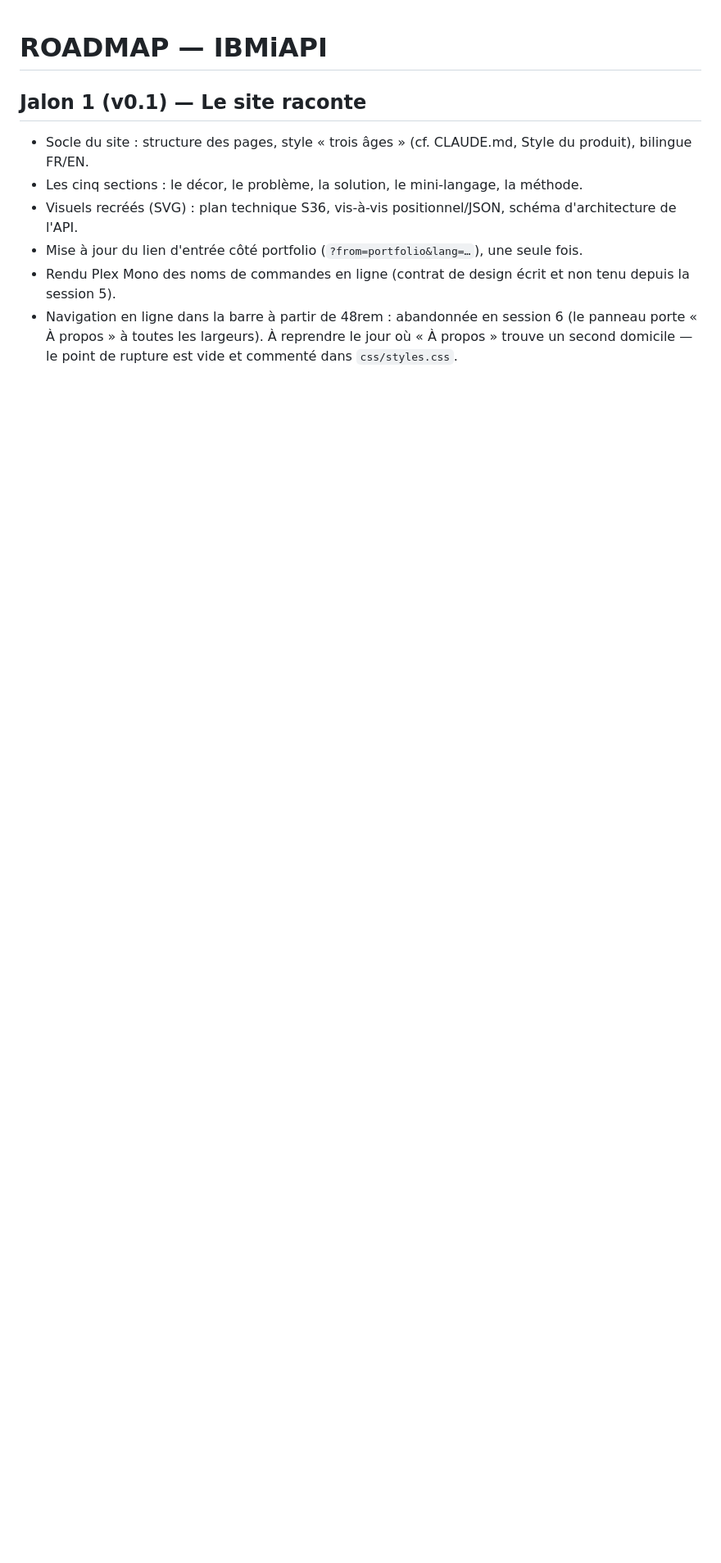
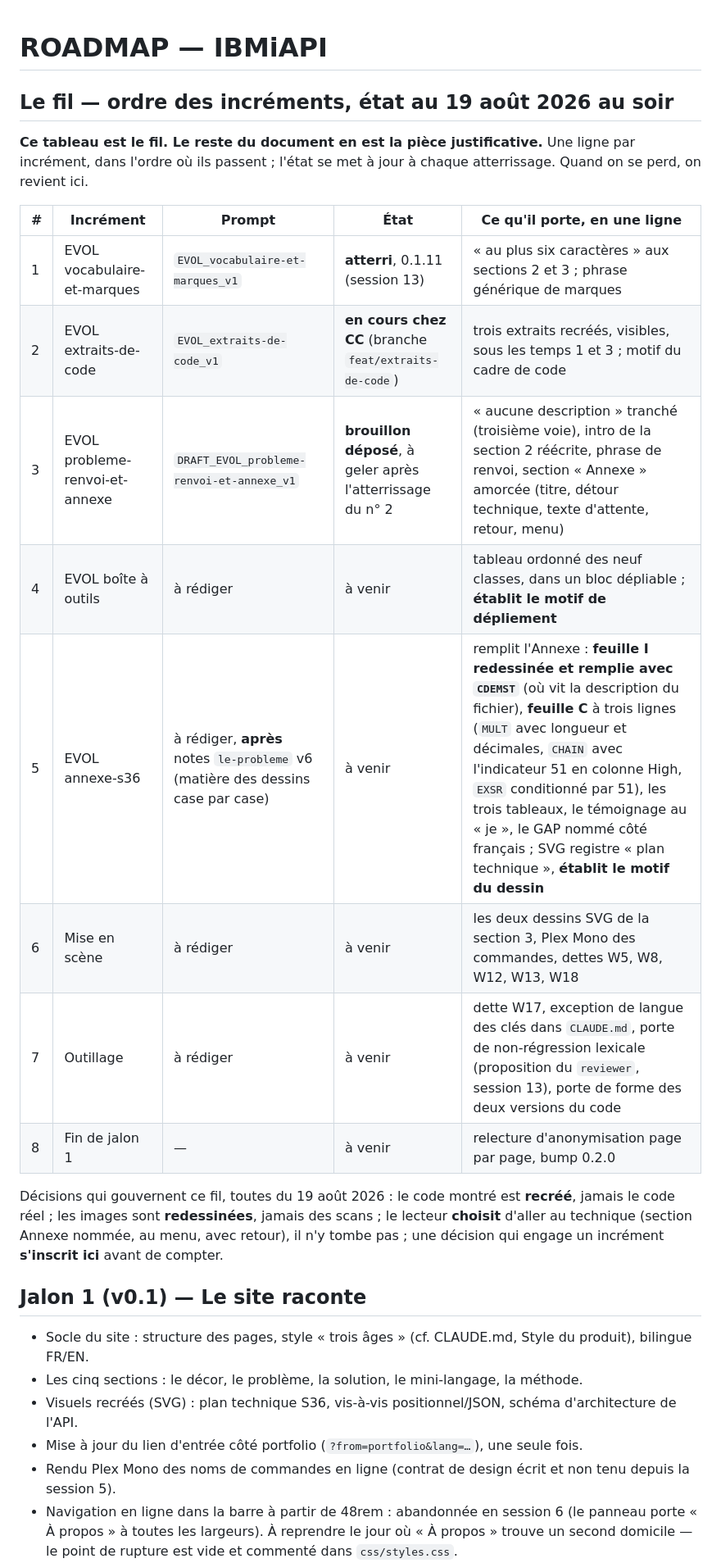
Before and after one commit to lianazel/ibm-s36-to-rest-api, a Markdown page: tasks/ROADMAP.md, the part around one of its changes. Shown at 82% size. Drawn GitHub-style; blank space fills up the shorter version.

```diff
--- a/tasks/ROADMAP.md
+++ b/tasks/ROADMAP.md
@@ -1,4 +1,25 @@
 # ROADMAP — IBMiAPI
+
+## Le fil — ordre des incréments, état au 19 août 2026 au soir
+
+**Ce tableau est le fil. Le reste du document en est la pièce justificative.** Une ligne par incrément, dans
+l'ordre où ils passent ; l'état se met à jour à chaque atterrissage. Quand on se perd, on revient ici.
+
+| # | Incrément | Prompt | État | Ce qu'il porte, en une ligne |
+|---|---|---|---|---|
+| 1 | EVOL vocabulaire-et-marques | `EVOL_vocabulaire-et-marques_v1` | **atterri**, 0.1.11 (session 13) | « au plus six caractères » aux sections 2 et 3 ; phrase générique de marques |
+| 2 | EVOL extraits-de-code | `EVOL_extraits-de-code_v1` | **en cours chez CC** (branche `feat/extraits-de-code`) | trois extraits recréés, visibles, sous les temps 1 et 3 ; motif du cadre de code |
+| 3 | EVOL probleme-renvoi-et-annexe | `DRAFT_EVOL_probleme-renvoi-et-annexe_v1` | **brouillon déposé**, à geler après l'atterrissage du n° 2 | « aucune description » tranché (troisième voie), intro de la section 2 réécrite, phrase de renvoi, section « Annexe » amorcée (titre, détour technique, texte d'attente, retour, menu) |
+| 4 | EVOL boîte à outils | à rédiger | à venir | tableau ordonné des neuf classes, dans un bloc dépliable ; **établit le motif de dépliement** |
+| 5 | EVOL annexe-s36 | à rédiger, **après** notes `le-probleme` v6 (matière des dessins case par case) | à venir | remplit l'Annexe : **feuille I redessinée et remplie avec `CDEMST`** (où vit la description du fichier), **feuille C** à trois lignes (`MULT` avec longueur et décimales, `CHAIN` avec l'indicateur 51 en colonne High, `EXSR` conditionné par 51), les trois tableaux, le témoignage au « je », le GAP nommé côté français ; SVG registre « plan technique », **établit le motif du dessin** |
+| 6 | Mise en scène | à rédiger | à venir | les deux dessins SVG de la section 3, Plex Mono des commandes, dettes W5, W8, W12, W13, W18 |
+| 7 | Outillage | à rédiger | à venir | dette W17, exception de langue des clés dans `CLAUDE.md`, porte de non-régression lexicale (proposition du `reviewer`, session 13), porte de forme des deux versions du code |
+| 8 | Fin de jalon 1 | — | à venir | relecture d'anonymisation page par page, bump 0.2.0 |
+
+Décisions qui gouvernent ce fil, toutes du 19 août 2026 : le code montré est **recréé**, jamais le code réel ;
+les images sont **redessinées**, jamais des scans ; le lecteur **choisit** d'aller au technique (section Annexe
+nommée, au menu, avec retour), il n'y tombe pas ; une décision qui engage un incrément **s'inscrit ici**
+avant de compter.
 
 ## Jalon 1 (v0.1) — Le site raconte
 - Socle du site : structure des pages, style « trois âges » (cf. CLAUDE.md, Style du produit), bilingue FR/EN.
```
Also changed, not shown: other parts of tasks/ROADMAP.md (+20 -0 lines).
